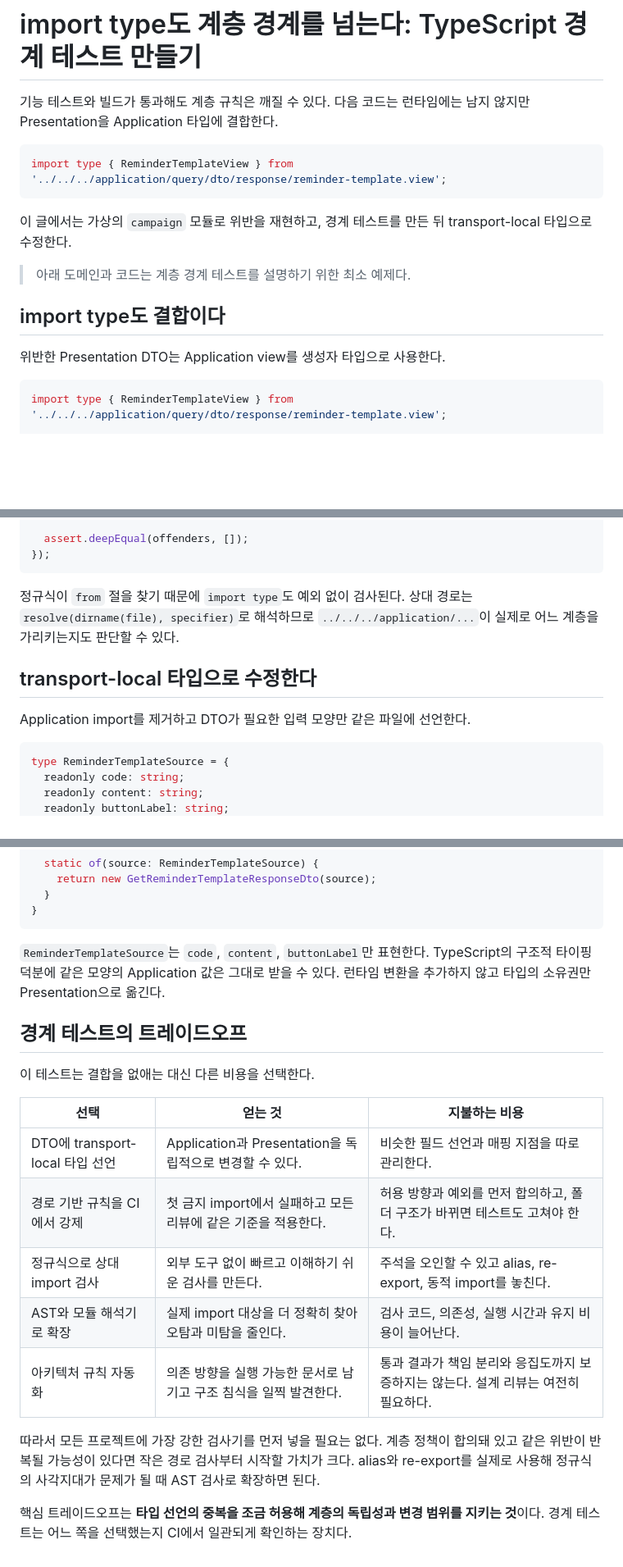
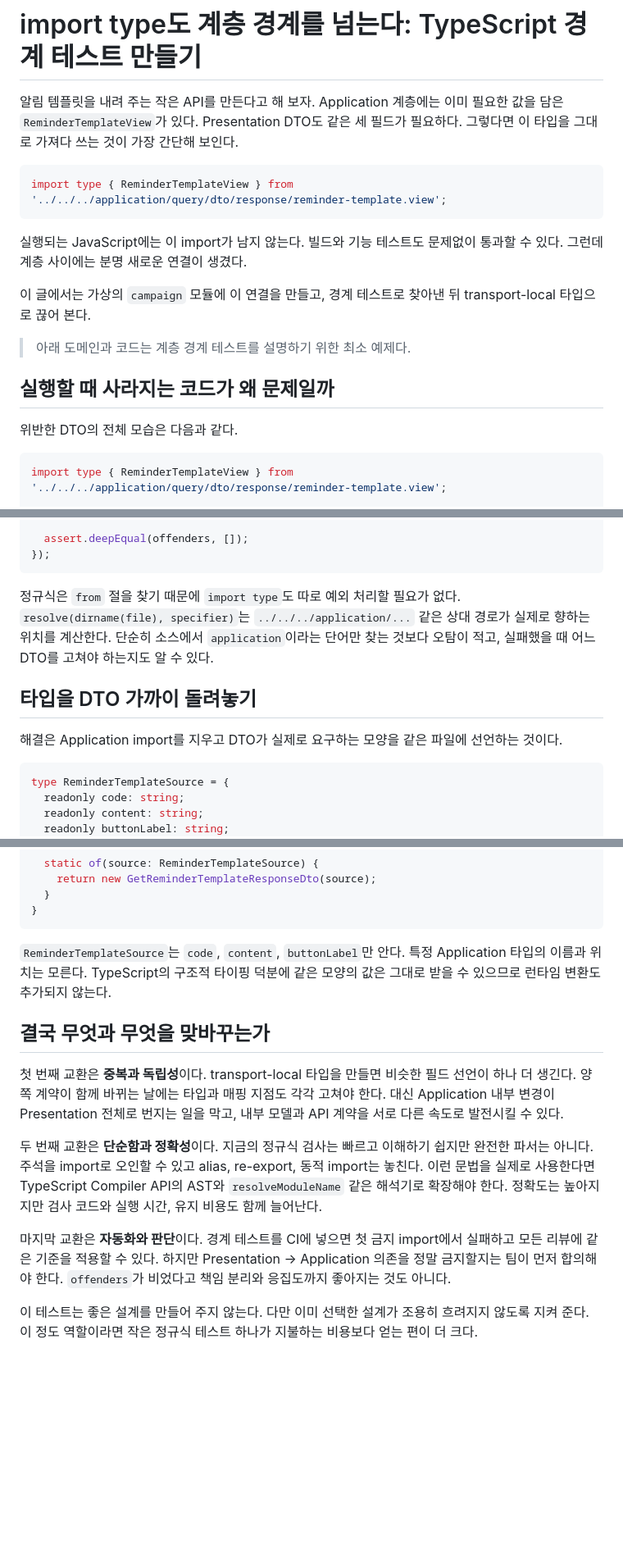
Before and after one commit to kangjuhyup/study, a Markdown page: layer-boundary-test/blog/index.md, 3 parts joined by grey strips. Shown at 82% size. Drawn GitHub-style; blank space fills up the shorter version.

````diff
--- a/layer-boundary-test/blog/index.md
+++ b/layer-boundary-test/blog/index.md
@@ -1,18 +1,20 @@
 # import type도 계층 경계를 넘는다: TypeScript 경계 테스트 만들기
 
-기능 테스트와 빌드가 통과해도 계층 규칙은 깨질 수 있다. 다음 코드는 런타임에는 남지 않지만 Presentation을 Application 타입에 결합한다.
+알림 템플릿을 내려 주는 작은 API를 만든다고 해 보자. Application 계층에는 이미 필요한 값을 담은 `ReminderTemplateView`가 있다. Presentation DTO도 같은 세 필드가 필요하다. 그렇다면 이 타입을 그대로 가져다 쓰는 것이 가장 간단해 보인다.
 
 ```typescript
 import type { ReminderTemplateView } from '../../../application/query/dto/response/reminder-template.view';
 ```
 
-이 글에서는 가상의 `campaign` 모듈로 위반을 재현하고, 경계 테스트를 만든 뒤 transport-local 타입으로 수정한다.
+실행되는 JavaScript에는 이 import가 남지 않는다. 빌드와 기능 테스트도 문제없이 통과할 수 있다. 그런데 계층 사이에는 분명 새로운 연결이 생겼다.
+
+이 글에서는 가상의 `campaign` 모듈에 이 연결을 만들고, 경계 테스트로 찾아낸 뒤 transport-local 타입으로 끊어 본다.
 
 > 아래 도메인과 코드는 계층 경계 테스트를 설명하기 위한 최소 예제다.
 
-## import type도 결합이다
+## 실행할 때 사라지는 코드가 왜 문제일까
 
-위반한 Presentation DTO는 Application view를 생성자 타입으로 사용한다.
+위반한 DTO의 전체 모습은 다음과 같다.
 
 ```typescript
 import type { ReminderTemplateView } from '../../../application/query/dto/response/reminder-template.view';
@@ -160,11 +149,11 @@ test('keeps presentation DTOs as transport-local schemas', () => {
 });
 ```
 
-정규식이 `from` 절을 찾기 때문에 `import type`도 예외 없이 검사된다. 상대 경로는 `resolve(dirname(file), specifier)`로 해석하므로 `../../../application/...`이 실제로 어느 계층을 가리키는지도 판단할 수 있다.
+정규식은 `from` 절을 찾기 때문에 `import type`도 따로 예외 처리할 필요가 없다. `resolve(dirname(file), specifier)`는 `../../../application/...` 같은 상대 경로가 실제로 향하는 위치를 계산한다. 단순히 소스에서 `application`이라는 단어만 찾는 것보다 오탐이 적고, 실패했을 때 어느 DTO를 고쳐야 하는지도 알 수 있다.
 
-## transport-local 타입으로 수정한다
+## 타입을 DTO 가까이 돌려놓기
 
-Application import를 제거하고 DTO가 필요한 입력 모양만 같은 파일에 선언한다.
+해결은 Application import를 지우고 DTO가 실제로 요구하는 모양을 같은 파일에 선언하는 것이다.
 
 ```typescript
 type ReminderTemplateSource = {
@@ -190,20 +179,14 @@ export class GetReminderTemplateResponseDto {
 }
 ```
 
-`ReminderTemplateSource`는 `code`, `content`, `buttonLabel`만 표현한다. TypeScript의 구조적 타이핑 덕분에 같은 모양의 Application 값은 그대로 받을 수 있다. 런타임 변환을 추가하지 않고 타입의 소유권만 Presentation으로 옮긴다.
+`ReminderTemplateSource`는 `code`, `content`, `buttonLabel`만 안다. 특정 Application 타입의 이름과 위치는 모른다. TypeScript의 구조적 타이핑 덕분에 같은 모양의 값은 그대로 받을 수 있으므로 런타임 변환도 추가되지 않는다.
 
-## 경계 테스트의 트레이드오프
+## 결국 무엇과 무엇을 맞바꾸는가
 
-이 테스트는 결합을 없애는 대신 다른 비용을 선택한다.
+첫 번째 교환은 **중복과 독립성**이다. transport-local 타입을 만들면 비슷한 필드 선언이 하나 더 생긴다. 양쪽 계약이 함께 바뀌는 날에는 타입과 매핑 지점도 각각 고쳐야 한다. 대신 Application 내부 변경이 Presentation 전체로 번지는 일을 막고, 내부 모델과 API 계약을 서로 다른 속도로 발전시킬 수 있다.
 
-| 선택 | 얻는 것 | 지불하는 비용 |
-| --- | --- | --- |
-| DTO에 transport-local 타입 선언 | Application과 Presentation을 독립적으로 변경할 수 있다. | 비슷한 필드 선언과 매핑 지점을 따로 관리한다. |
-| 경로 기반 규칙을 CI에서 강제 | 첫 금지 import에서 실패하고 모든 리뷰에 같은 기준을 적용한다. | 허용 방향과 예외를 먼저 합의하고, 폴더 구조가 바뀌면 테스트도 고쳐야 한다. |
-| 정규식으로 상대 import 검사 | 외부 도구 없이 빠르고 이해하기 쉬운 검사를 만든다. | 주석을 오인할 수 있고 alias, re-export, 동적 import를 놓친다. |
-| AST와 모듈 해석기로 확장 | 실제 import 대상을 더 정확히 찾아 오탐과 미탐을 줄인다. | 검사 코드, 의존성, 실행 시간과 유지 비용이 늘어난다. |
-| 아키텍처 규칙 자동화 | 의존 방향을 실행 가능한 문서로 남기고 구조 침식을 일찍 발견한다. | 통과 결과가 책임 분리와 응집도까지 보증하지는 않는다. 설계 리뷰는 여전히 필요하다. |
+두 번째 교환은 **단순함과 정확성**이다. 지금의 정규식 검사는 빠르고 이해하기 쉽지만 완전한 파서는 아니다. 주석을 import로 오인할 수 있고 alias, re-export, 동적 import는 놓친다. 이런 문법을 실제로 사용한다면 TypeScript Compiler API의 AST와 `resolveModuleName` 같은 해석기로 확장해야 한다. 정확도는 높아지지만 검사 코드와 실행 시간, 유지 비용도 함께 늘어난다.
 
-따라서 모든 프로젝트에 가장 강한 검사기를 먼저 넣을 필요는 없다. 계층 정책이 합의돼 있고 같은 위반이 반복될 가능성이 있다면 작은 경로 검사부터 시작할 가치가 크다. alias와 re-export를 실제로 사용해 정규식의 사각지대가 문제가 될 때 AST 검사로 확장하면 된다.
+마지막 교환은 **자동화와 판단**이다. 경계 테스트를 CI에 넣으면 첫 금지 import에서 실패하고 모든 리뷰에 같은 기준을 적용할 수 있다. 하지만 Presentation → Application 의존을 정말 금지할지는 팀이 먼저 합의해야 한다. `offenders`가 비었다고 책임 분리와 응집도까지 좋아지는 것도 아니다.
 
-핵심 트레이드오프는 **타입 선언의 중복을 조금 허용해 계층의 독립성과 변경 범위를 지키는 것**이다. 경계 테스트는 어느 쪽을 선택했는지 CI에서 일관되게 확인하는 장치다.
+이 테스트는 좋은 설계를 만들어 주지 않는다. 다만 이미 선택한 설계가 조용히 흐려지지 않도록 지켜 준다. 이 정도 역할이라면 작은 정규식 테스트 하나가 지불하는 비용보다 얻는 편이 더 크다.
````
Also changed, not shown: other parts of layer-boundary-test/blog/index.md (+16 -29 lines).
